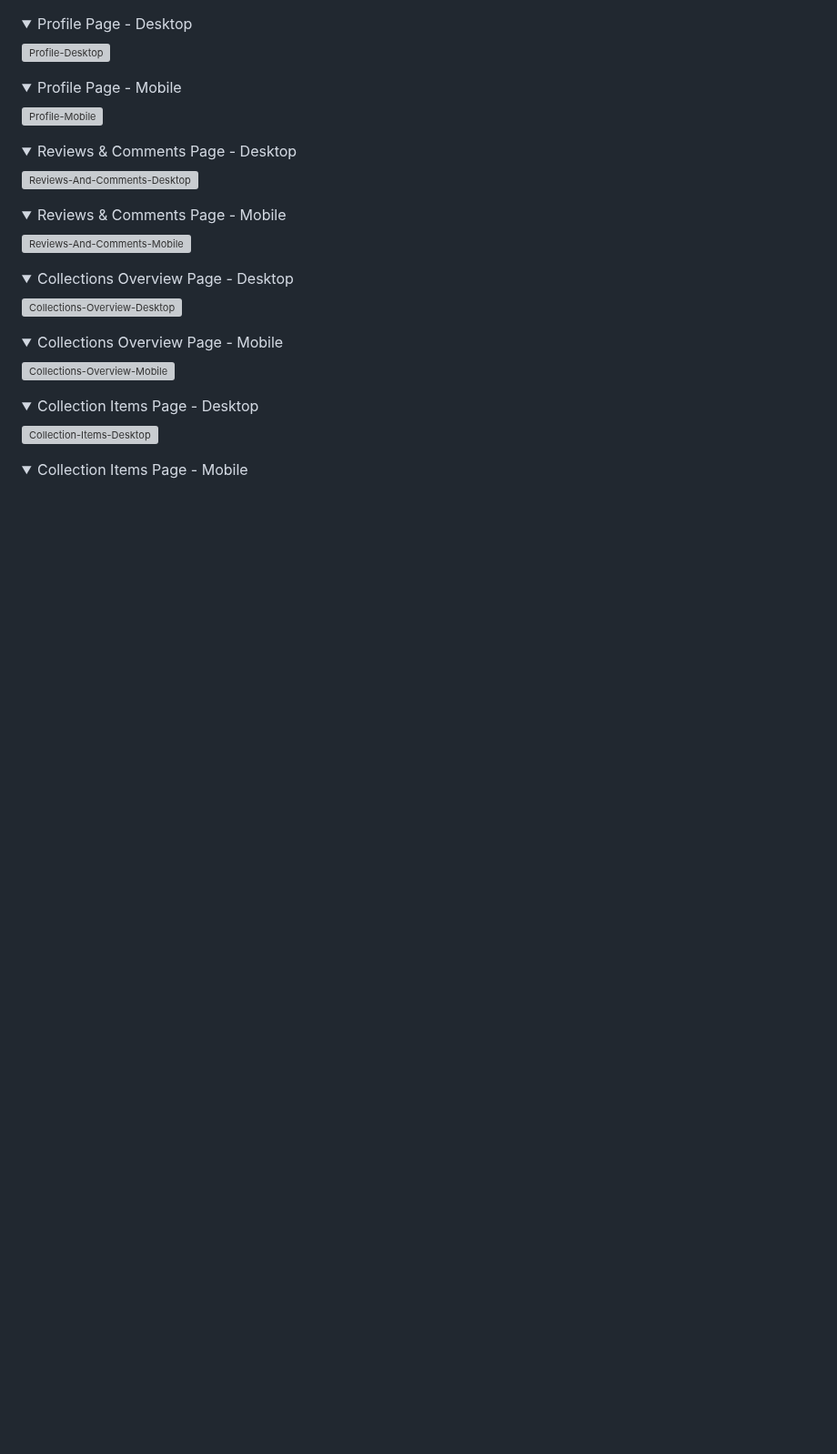
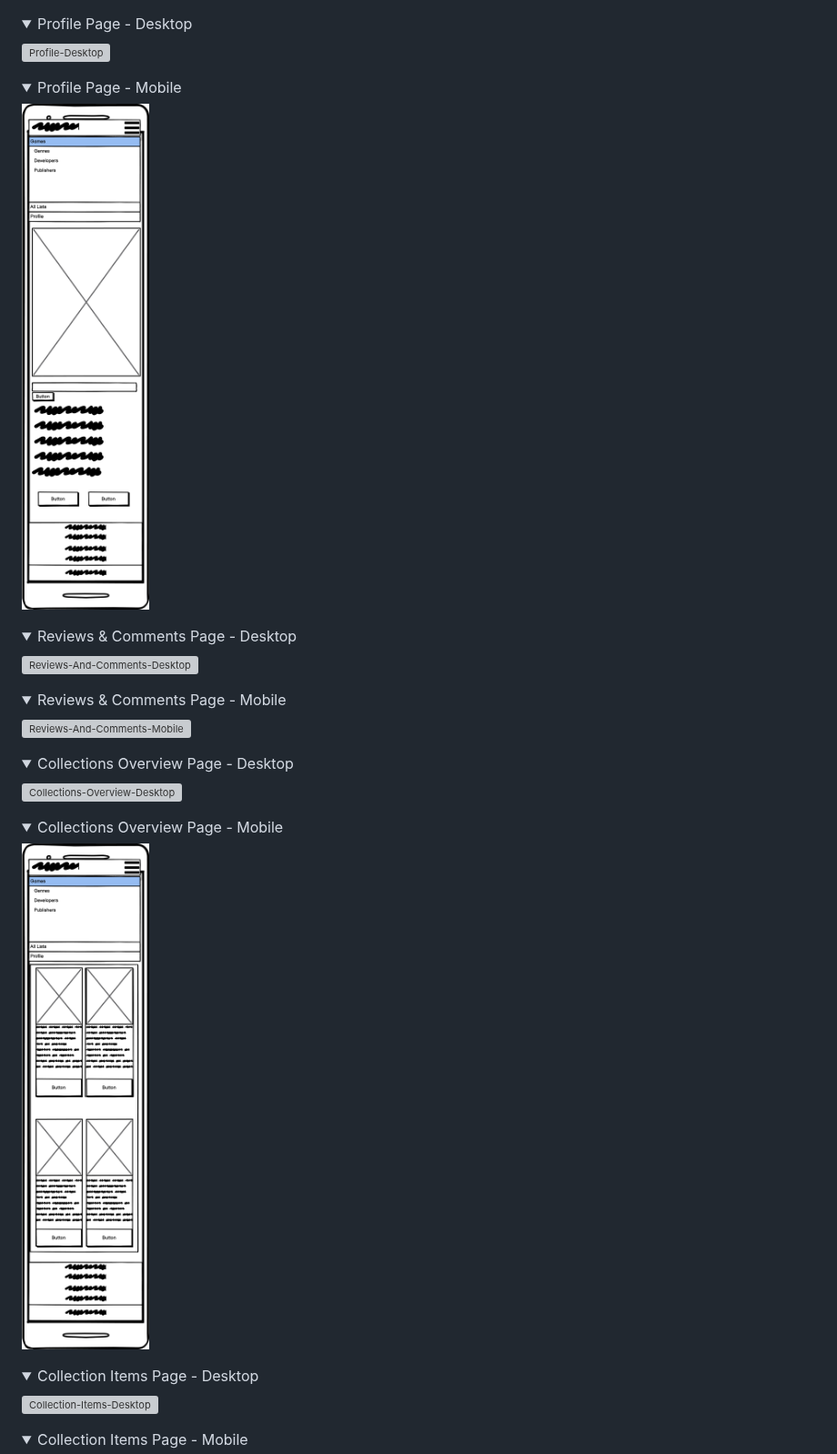
Before and after one commit to fergalcob/gamedb-live, a Markdown page: README.md, the part around one of its changes. Shown at 91% size. Rendered like a GitHub page; folded sections open; blank space fills up the shorter version; grey boxes are pictures that could not be loaded.

```diff
--- a/README.md
+++ b/README.md
@@ -114,7 +114,7 @@ These wireframes showing the initial concepts for the layout of the site were cr
 <details>
   <summary>Profile Page - Mobile</summary>
 
-  ![Profile-Mobile](README\wireframe_profile_mobile.png)
+  ![Profile-Mobile](README/wireframe_profile_mobile.png)
 
 </details>
 
@@ -142,7 +142,7 @@ These wireframes showing the initial concepts for the layout of the site were cr
 <details>
   <summary>Collections Overview Page - Mobile</summary>
 
-  ![Collections-Overview-Mobile](README\wireframe_collections_overview_mobile.png)
+  ![Collections-Overview-Mobile](README/wireframe_collections_overview_mobile.png)
 
 </details>
 
```
Also changed, not shown: other parts of README.md (+16 -16 lines).
